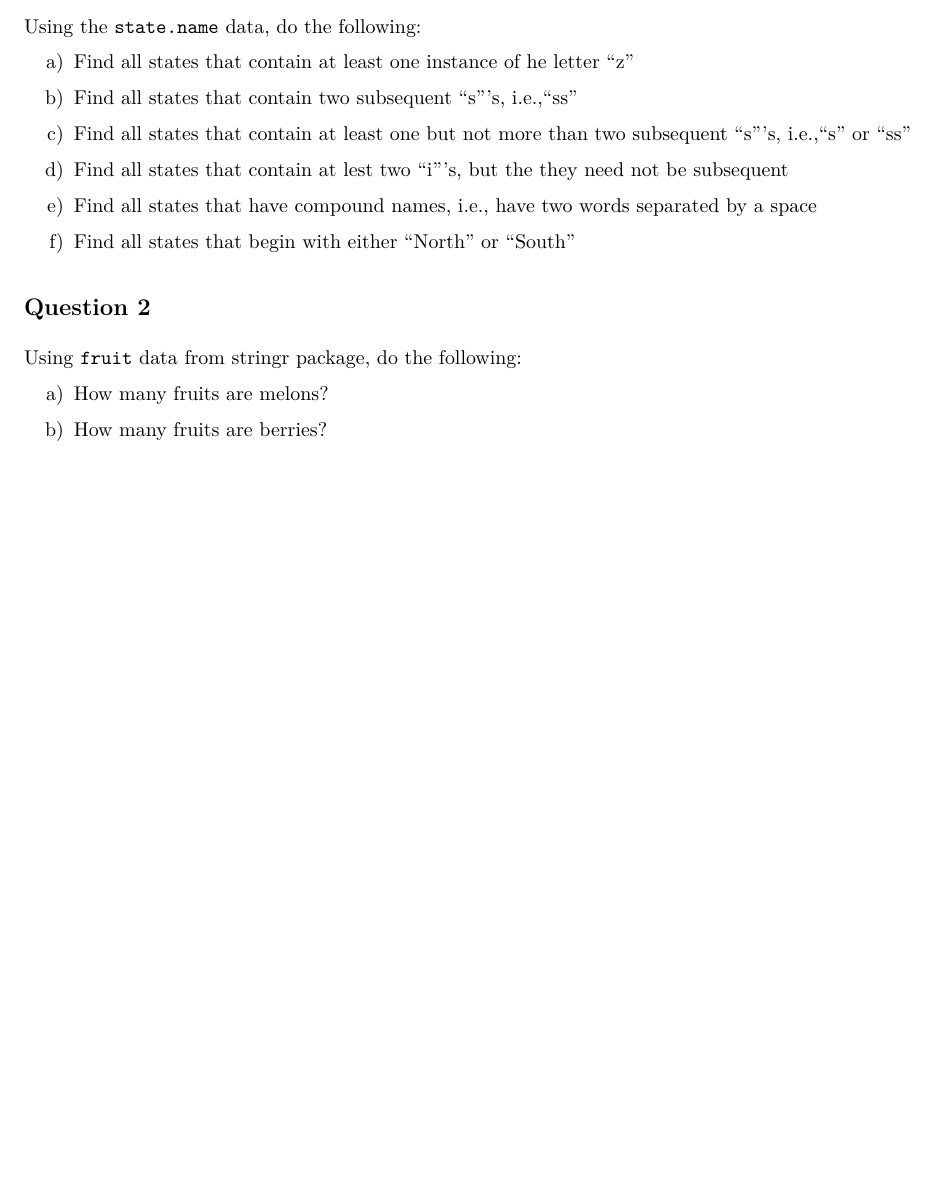
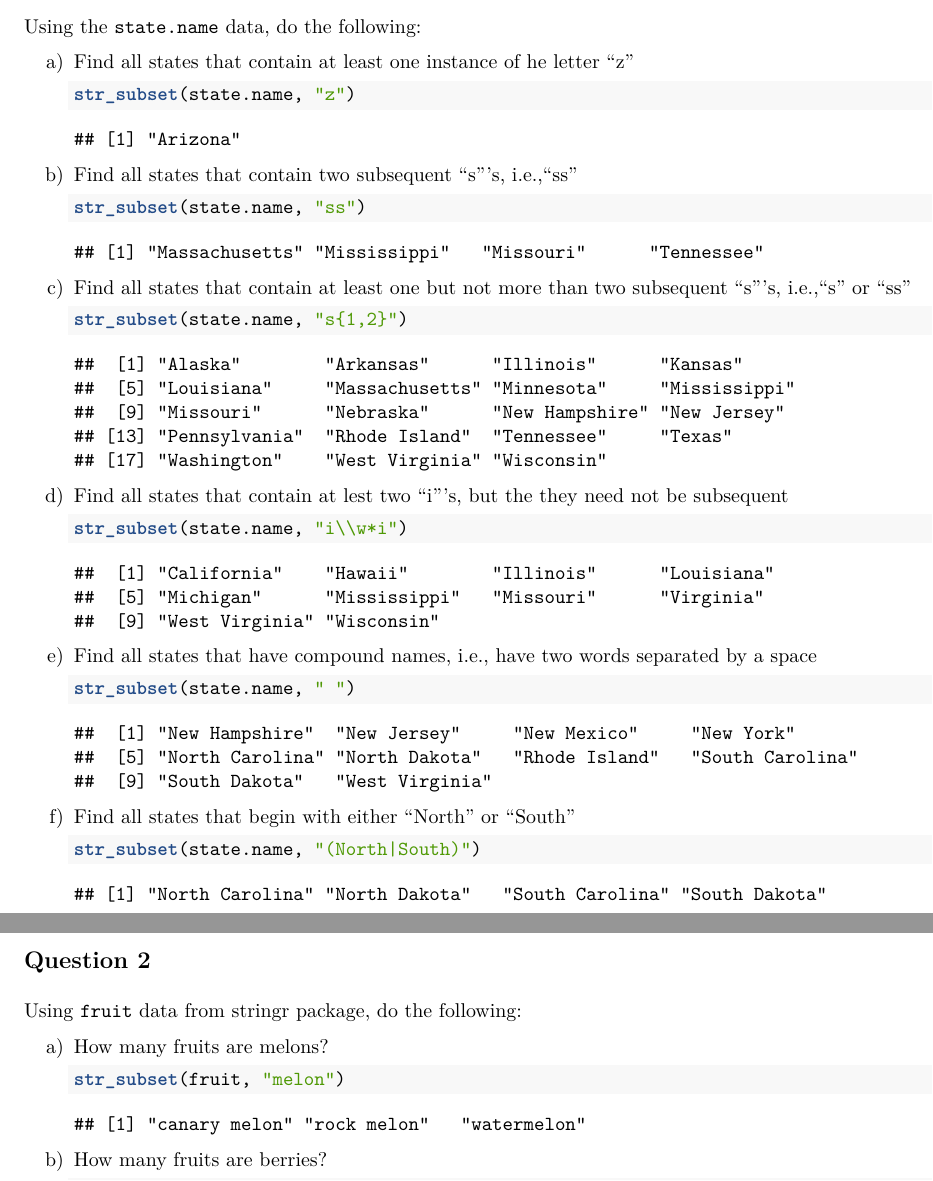
Before and after one commit to paulintrevado/Exploratory-Data-Analysis-with-R, an R Markdown document (courseCode/regex_lab.Rmd): part of the page before the commit and two parts of pages 1 and 2 of 3 after it, the two joined at a grey line, cut so that both start at the same text, the shorter picture padded with empty space. The pictures show the output file courseCode/regex_lab.pdf that the author committed with the source.

Commit message:
regex lab solns

````diff
--- a/courseCode/regex_lab.Rmd
+++ b/courseCode/regex_lab.Rmd
@@ -24,21 +24,44 @@ library(magrittr)
 Using the `state.name` data, do the following:
 
   a) Find all states that contain at least one instance of he letter "z"
+    ```{r}
+    str_subset(state.name, "z")
+    ```
+
 
   b) Find all states that contain two subsequent "s"'s, i.e.,"ss"
+    ```{r}
+    str_subset(state.name, "ss")
+    ```
 
   c) Find all states that contain at least one but not more than two subsequent "s"'s, i.e.,"s" or "ss"
-
+    ```{r}
+    str_subset(state.name, "s{1,2}")
+    ```
   d) Find all states that contain at lest two "i"'s, but the they need not be subsequent
-
+    ```{r}
+    str_subset(state.name, "i\\w*i")
+    ```
   e) Find all states that have compound names, i.e., have two words separated by a space
+    ```{r}
+    str_subset(state.name, " ")
+    ```
 
   f) Find all states that begin with either "North" or "South"
+    ```{r}
+    str_subset(state.name, "(North|South)")
+    ```
+
+\newpage
 
 ## Question 2
 
 Using `fruit` data from stringr package, do the following:
 
   a) How many fruits are melons?
+    ```{r}
+    str_subset(fruit, "melon")
+    ```
 
   b) How many fruits are berries?
+    ```{r}
````
Also changed, not shown: courseCode/regex_lab.pdf, courseCode/regex_lab.Rmd (25 more changed lines), 1 other file.
